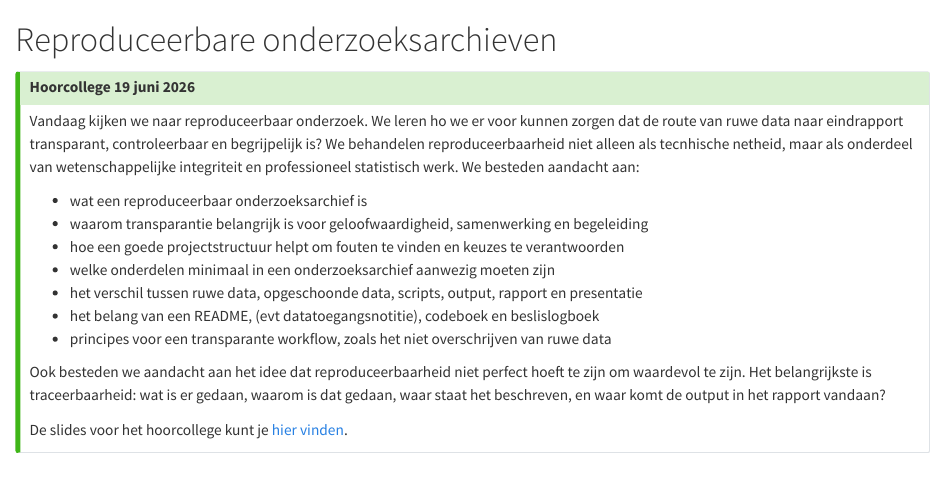
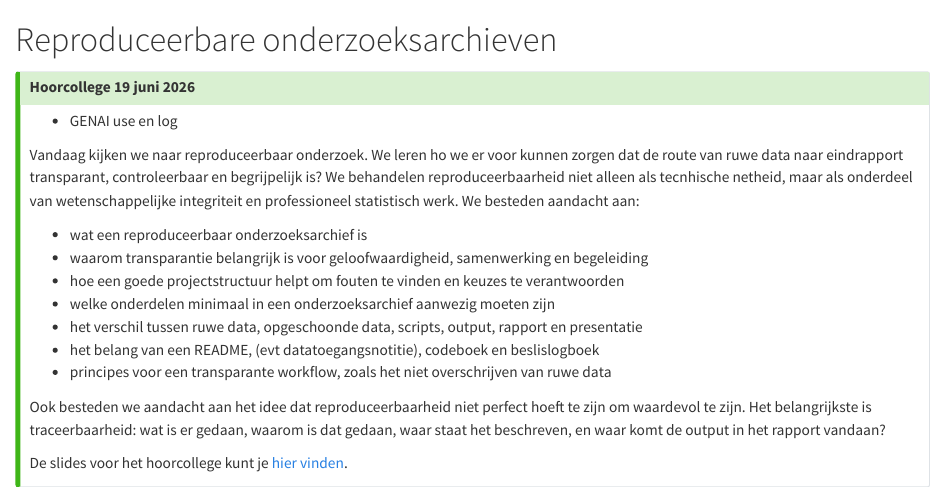
Before and after one commit to gerkovink/mod12, a Quarto document (meeting4.qmd): the page in a window 1100 px wide, from its top. Rendered offline with R 4.5, knitr and Pandoc in place of Quarto, with nearby package versions.

Commit message:
update course skeleton

```diff
--- a/meeting4.qmd
+++ b/meeting4.qmd
@@ -17,6 +17,8 @@ format:
 
 ::: callout-tip
 ## Hoorcollege 19 juni 2026
++ GENAI use en log
+
 Vandaag kijken we naar reproduceerbaar onderzoek. We leren ho we er voor kunnen zorgen dat de route van ruwe data naar eindrapport transparant, controleerbaar en begrijpelijk is? We behandelen reproduceerbaarheid niet alleen als tecnhische netheid, maar als onderdeel van wetenschappelijke integriteit en professioneel statistisch werk. We besteden aandacht aan:
 
 - wat een reproduceerbaar onderzoeksarchief is
```
Also changed, not shown: docs/documents/mt1/Groepsopdracht1.xlsx, documents/mt1/Groepsopdracht1.xlsx, documents/mt1/~$Groepsopdracht1.xlsx (deleted), 1 other file.
